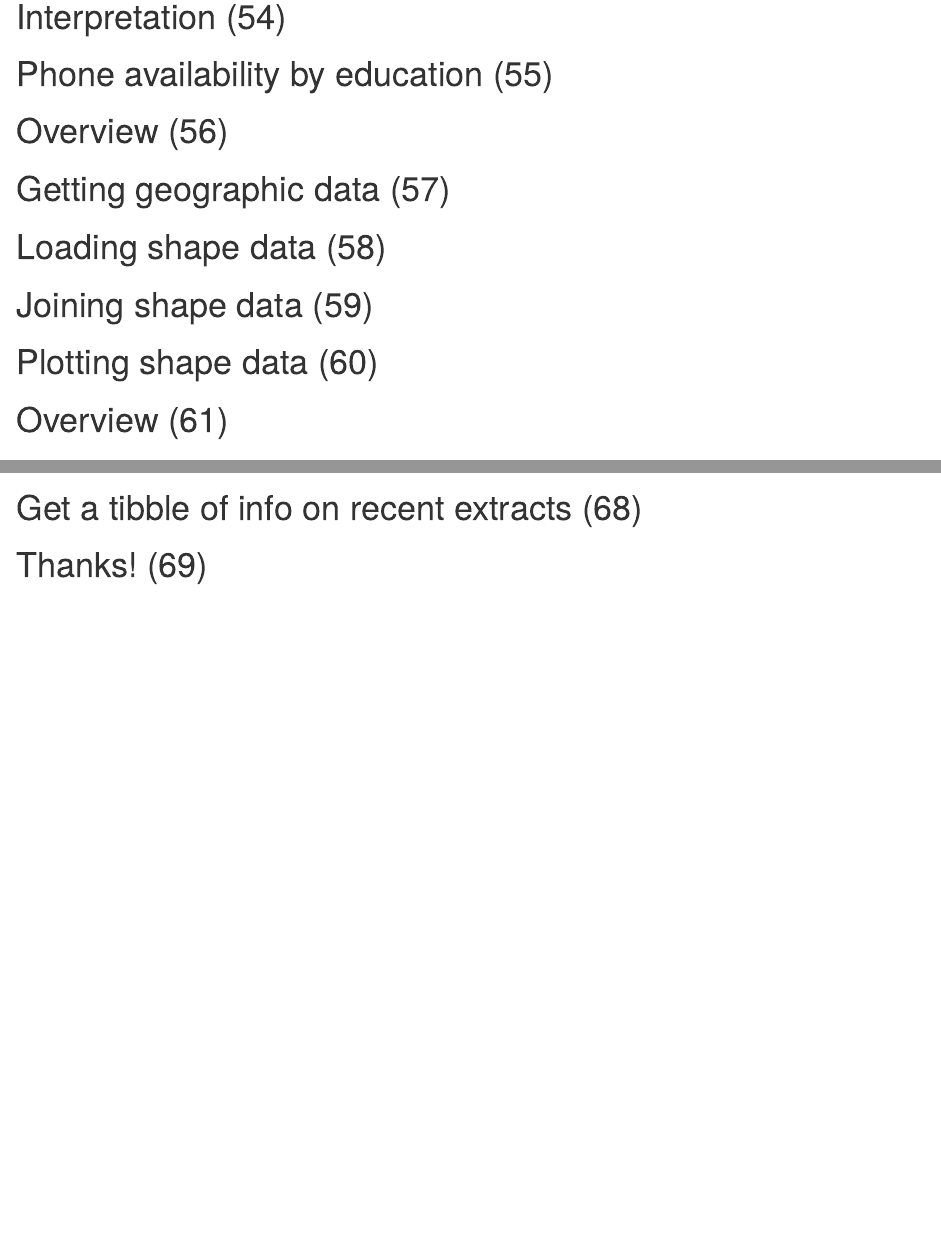
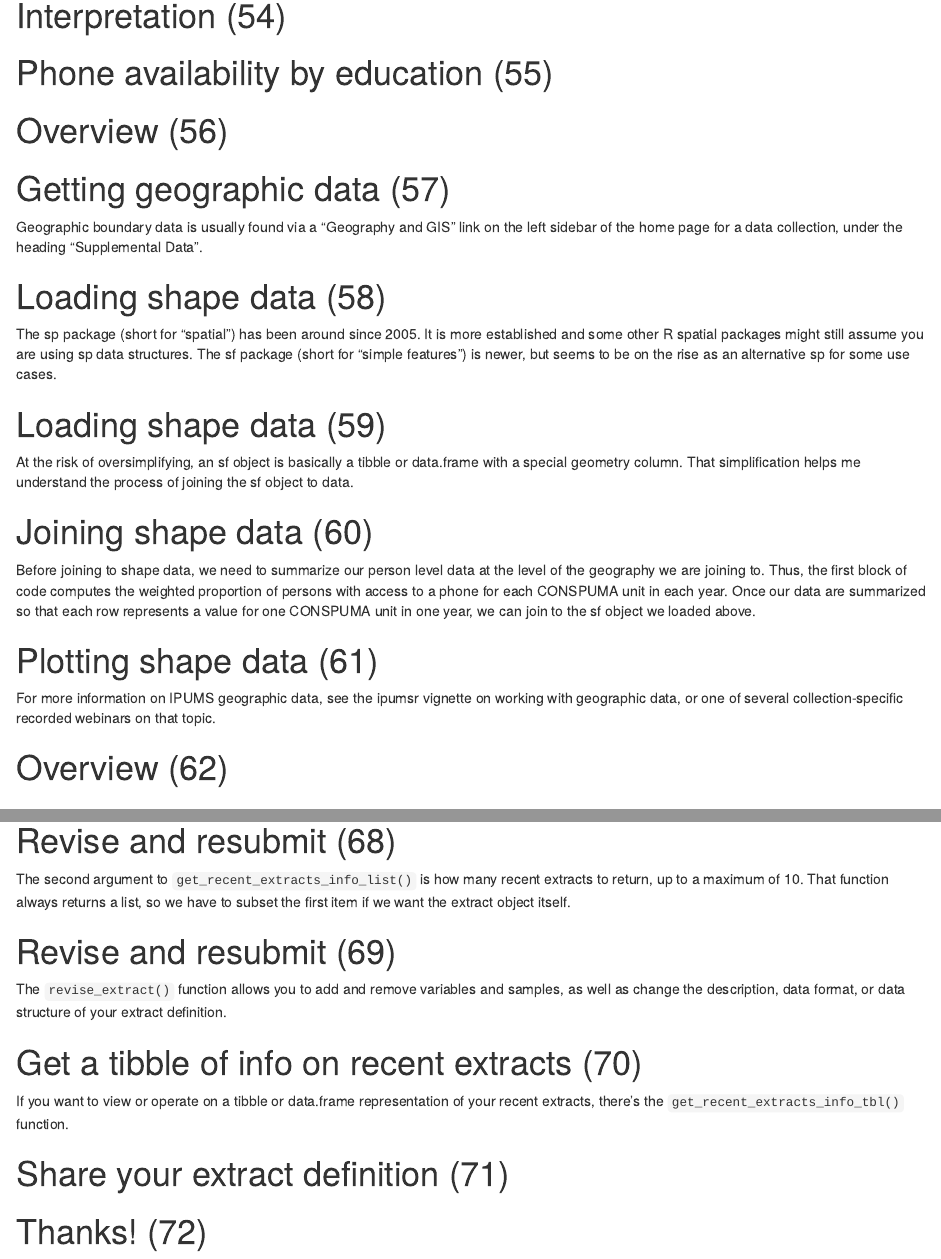
Before and after one commit to ipums/ipumsr-psu-api-workshop, an R Markdown document (ipumsr_webinar_presenter_notes.Rmd): the page in a window 1100 px wide, from 3780 px down before the commit and from 3810 px down after it, so that both start at the same text, and a second part further down, joined at a grey line. The pictures show the output file ipumsr_webinar_presenter_notes.html that the author committed with the source, opened offline.

```diff
--- a/ipumsr_webinar_presenter_notes.Rmd
+++ b/ipumsr_webinar_presenter_notes.Rmd
@@ -309,30 +309,49 @@
 
 # Getting geographic data (57)
 
-
+Geographic boundary data is usually found via a "Geography and GIS" link on the
+left sidebar of the home page for a data collection, under the heading
+"Supplemental Data".
 
 
 # Loading shape data (58)
 
+The sp package (short for "spatial") has been around since 2005. It is more
+established and some other R spatial packages might still assume you are using
+sp data structures. The sf package (short for "simple features") is newer, but
+seems to be on the rise as an alternative sp for some use cases.
 
 
+# Loading shape data (59)
 
-# Joining shape data (59)
+At the risk of oversimplifying, an sf object is basically a tibble or data.frame
+with a special geometry column. That simplification helps me understand the
+process of joining the sf object to data.
+
+
+# Joining shape data (60)
+
+Before joining to shape data, we need to summarize our person level data at the
+level of the geography we are joining to. Thus, the first block of code computes
+the weighted proportion of persons with access to a phone for each CONSPUMA
+unit in each year. Once our data are summarized so that each row represents a
+value for one CONSPUMA unit in one year, we can join to the sf object we loaded
+above.
+
+
+# Plotting shape data (61)
+
+For more information on IPUMS geographic data, see the ipumsr vignette on
+working with geographic data, or one of several collection-specific recorded
+webinars on that topic.
+
+
+# Overview (62)
 
 
 
 
-# Plotting shape data (60)
-
-
-
-
-# Overview (61)
-
-
-
-
-# API Timeline (62)
+# API Timeline (63)
 
 The API is not yet publicly available, but we wanted to offer a preview of the
 functionality that will soon be available in ipumsr.
@@ -436,3 +455,24 @@
 base R pipe, available as of R 4.1.
 
 
+# Revise and resubmit (68)
+
+The second argument to `get_recent_extracts_info_list()` is how many recent
+extracts to return, up to a maximum of 10. That function always returns a list,
+so we have to subset the first item if we want the extract object itself.
+
+
+# Revise and resubmit (69)
+
+The `revise_extract()` function allows you to add and remove variables and
+samples, as well as change the description, data format, or data structure of
+your extract definition.
+
+
+# Get a tibble of info on recent extracts (70)
+
+If you want to view or operate on a tibble or data.frame representation of your
+recent extracts, there's the `get_recent_extracts_info_tbl()` function.
+
+
+# Share your extract definition (71)
@@ -441,9 +480,4 @@
 
 
 
-# Get a tibble of info on recent extracts (68)
-
-
-
-
-# Thanks! (69)
+# Thanks! (72)
```
Also changed, not shown: extract_presenter_notes.R (+1 -3 lines), ipumsr_webinar.html, ipumsr_webinar_presenter_notes.html, ipumsr_webinar_presenter_notes.Rmd (13 more changed lines).
